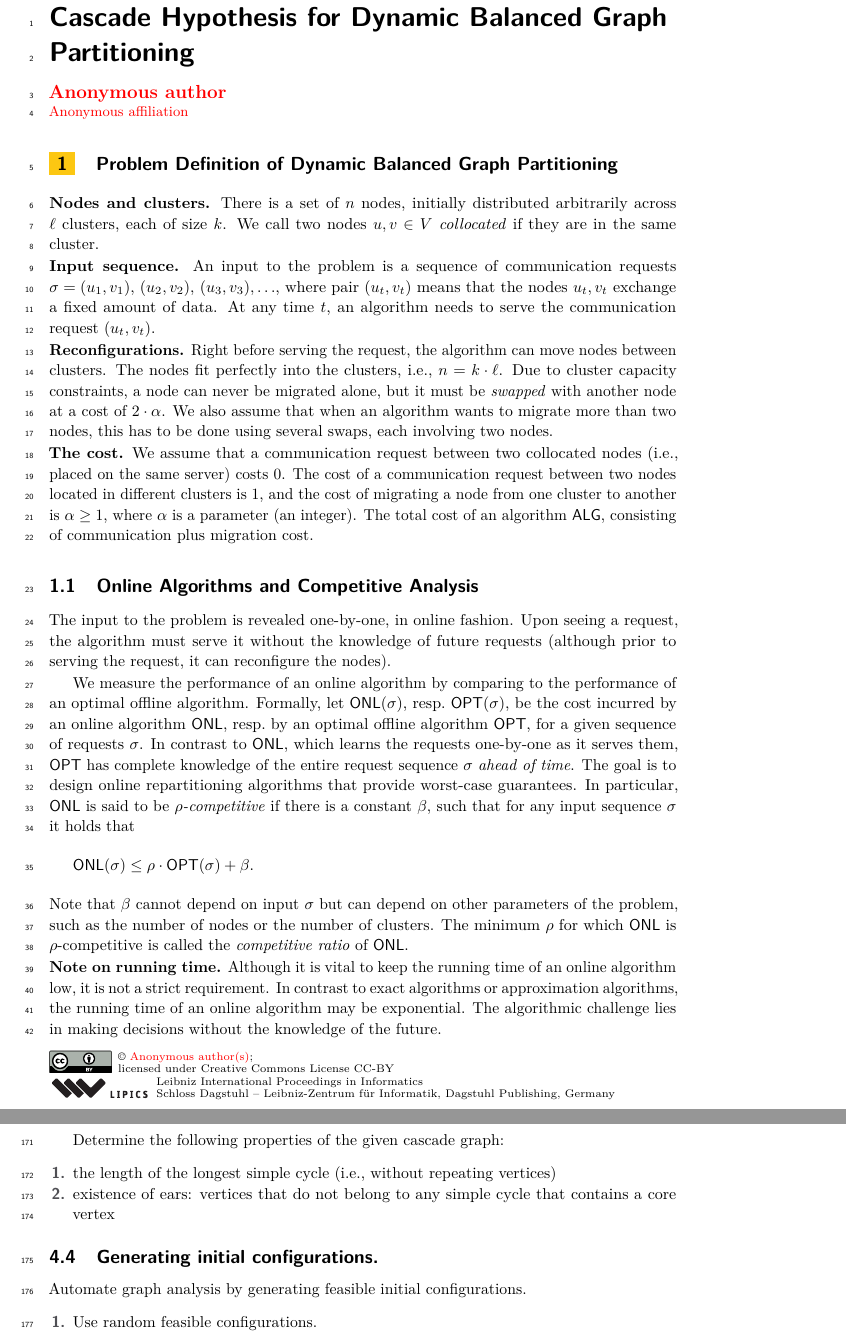
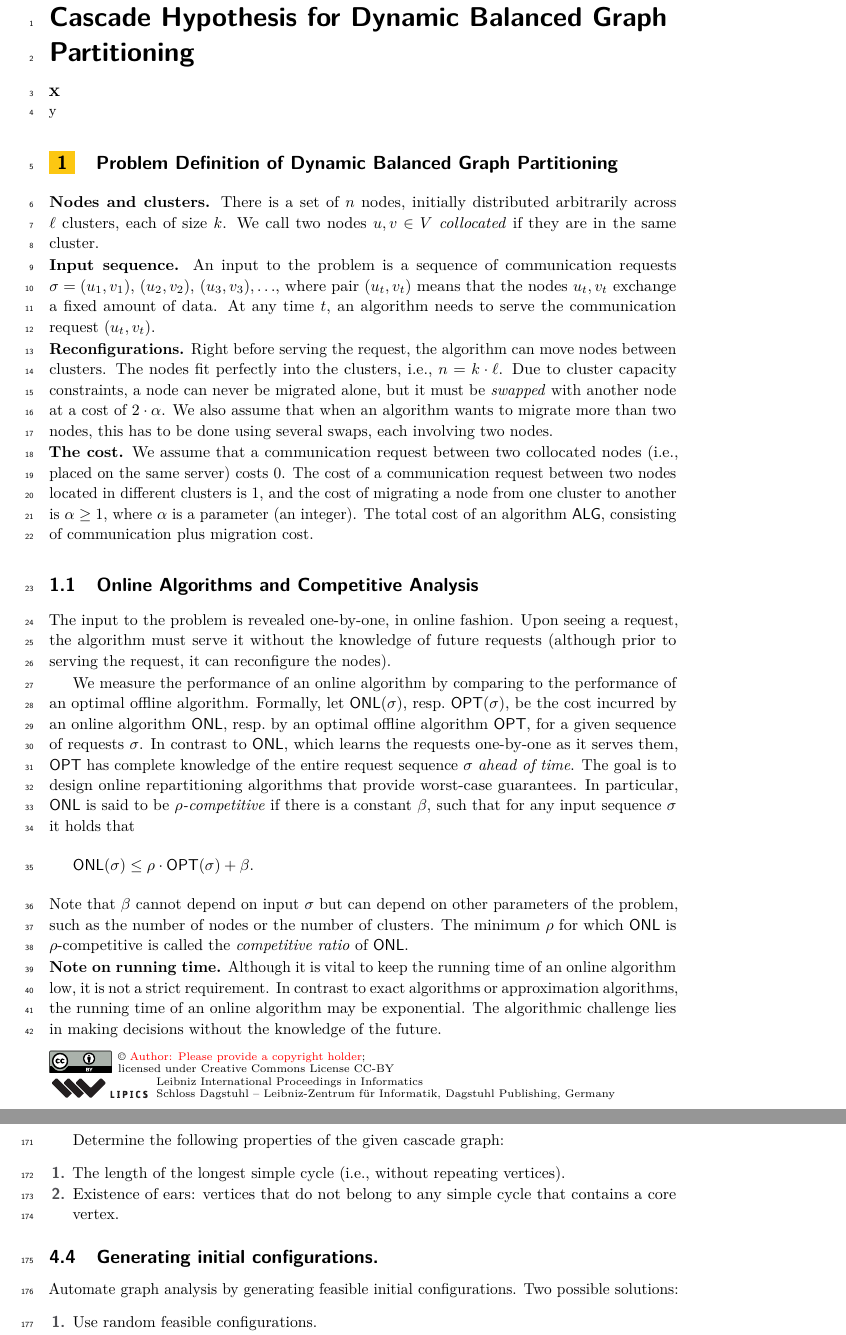
Before and after one commit to foo/cascade, a LaTeX thesis (doc/hypothesis/hypothesis.tex): two parts of pages 1 and 5 of 5, joined at a grey line, cut so that both start at the same text. Compiled offline with pdfLaTeX.

Commit message:
Programming tasks

```diff
--- a/doc/hypothesis/hypothesis.tex
+++ b/doc/hypothesis/hypothesis.tex
@@ -1,4 +1,4 @@
- \documentclass[a4paper,anonymous,USenglish]{lipics-v2019}
+ \documentclass[a4paper,USenglish]{lipics-v2019}
 
  \usepackage[utf8]{inputenc}
  \usepackage{xspace}
@@ -29,7 +29,7 @@
 
  \title{Cascade Hypothesis for Dynamic Balanced Graph Partitioning}
  \author{x}{y}{}{}{}
-
+ \authorrunning{Cascade Hypothesis}
 
  %%%%%%%%%%%%%%%%%%%%%%%%%%%%%%%%%%%%%%%%%%%%%%%%&&
  %%%%%%%%%%%%%%%%%%%%%%%%%%%%%%%%%%%%%%%%%%%%%%%%&&
@@ -360,15 +360,16 @@ $A\cup B$ in $C_F$.
 
 Determine the following properties of the given cascade graph:
 \begin{enumerate}
-    \item the length of the longest simple cycle (i.e., without repeating
-        vertices)
-    \item existence of ears: vertices that do not belong to any simple cycle
-        that contains a core vertex
+    \item The length of the longest simple cycle (i.e., without repeating
+        vertices).
+    \item Existence of ears: vertices that do not belong to any simple cycle
+        that contains a core vertex.
 \end{enumerate}
 
 \subsection{Generating initial configurations.}
 
-Automate graph analysis by generating feasible initial configurations.
+Automate graph analysis by generating feasible initial configurations. Two
+possible solutions:
 \begin{enumerate}
     \item Use
 random feasible configurations.
```
Also changed, not shown: doc/sli.pdf (added), doc/hypothesis/hypothesis.tex (2 more changed lines).
